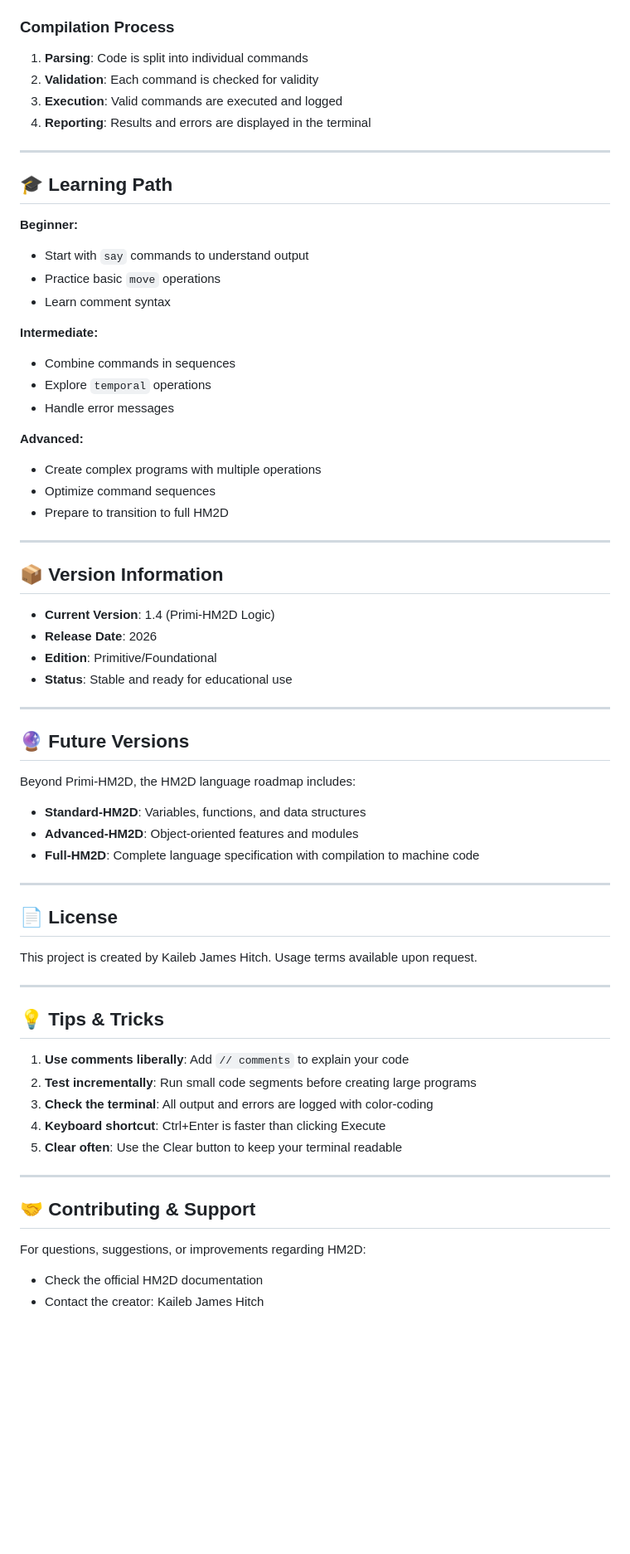
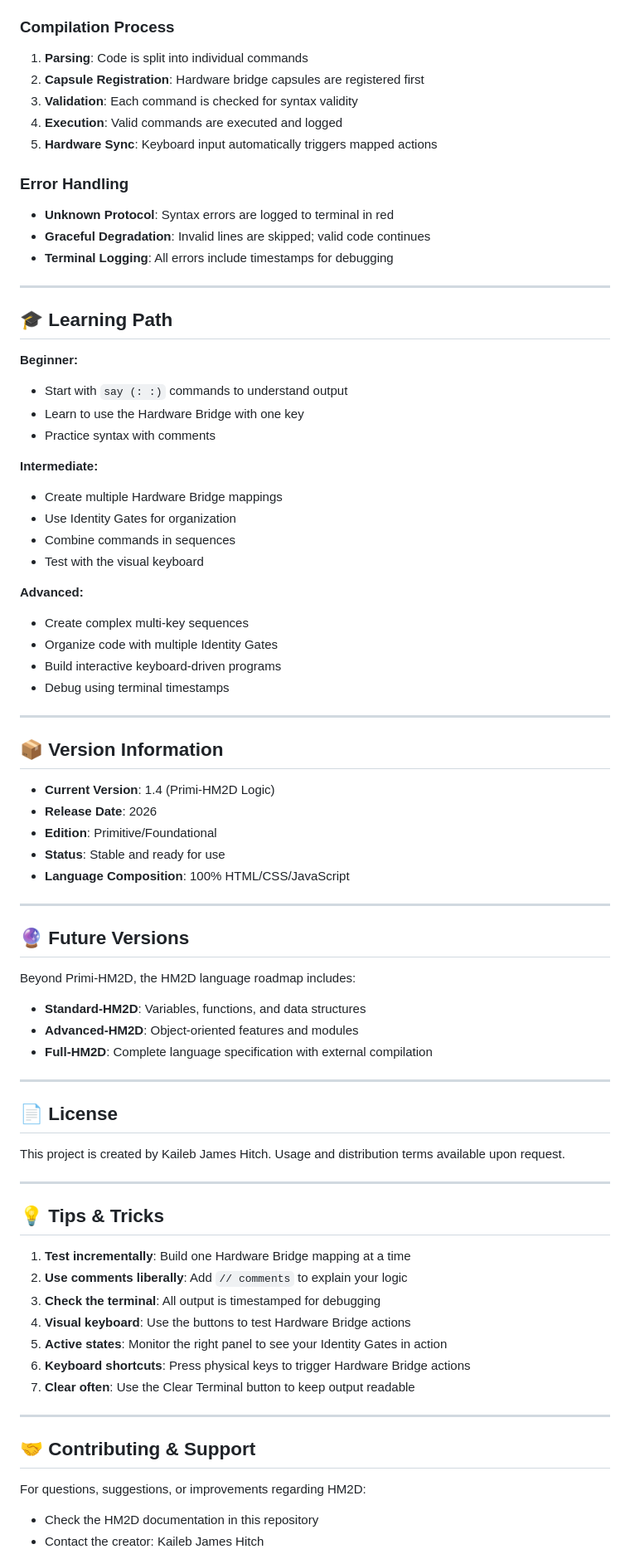
Before and after one commit to anemoicaxolotl/HM2D-Compiler.html, a Markdown page: README.md, the part around one of its changes. Shown at 83% size. Drawn GitHub-style; blank space fills up the shorter version.

```diff
--- a/README.md
+++ b/README.md
@@ -147,28 +149,36 @@ say Program continues despite unknown command
 
 ### Compilation Process
 1. **Parsing**: Code is split into individual commands
-2. **Validation**: Each command is checked for validity
-3. **Execution**: Valid commands are executed and logged
-4. **Reporting**: Results and errors are displayed in the terminal
+2. **Capsule Registration**: Hardware bridge capsules are registered first
+3. **Validation**: Each command is checked for syntax validity
+4. **Execution**: Valid commands are executed and logged
+5. **Hardware Sync**: Keyboard input automatically triggers mapped actions
+
+### Error Handling
+- **Unknown Protocol**: Syntax errors are logged to terminal in red
+- **Graceful Degradation**: Invalid lines are skipped; valid code continues
+- **Terminal Logging**: All errors include timestamps for debugging
 
 ---
 
 ## 🎓 Learning Path
 
 **Beginner:**
-- Start with `say` commands to understand output
-- Practice basic `move` operations
-- Learn comment syntax
+- Start with `say (: :)` commands to understand output
+- Learn to use the Hardware Bridge with one key
+- Practice syntax with comments
 
 **Intermediate:**
+- Create multiple Hardware Bridge mappings
+- Use Identity Gates for organization
 - Combine commands in sequences
-- Explore `temporal` operations
-- Handle error messages
+- Test with the visual keyboard
 
 **Advanced:**
-- Create complex programs with multiple operations
-- Optimize command sequences
-- Prepare to transition to full HM2D
+- Create complex multi-key sequences
+- Organize code with multiple Identity Gates
+- Build interactive keyboard-driven programs
+- Debug using terminal timestamps
 
 ---
 
@@ -177,7 +187,8 @@ say Program continues despite unknown command
 - **Current Version**: 1.4 (Primi-HM2D Logic)
 - **Release Date**: 2026
 - **Edition**: Primitive/Foundational
-- **Status**: Stable and ready for educational use
+- **Status**: Stable and ready for use
+- **Language Composition**: 100% HTML/CSS/JavaScript
 
 ---
 
@@ -186,28 +197,30 @@ say Program continues despite unknown command
 Beyond Primi-HM2D, the HM2D language roadmap includes:
 - **Standard-HM2D**: Variables, functions, and data structures
 - **Advanced-HM2D**: Object-oriented features and modules
-- **Full-HM2D**: Complete language specification with compilation to machine code
+- **Full-HM2D**: Complete language specification with external compilation
 
 ---
 
 ## 📄 License
 
-This project is created by Kaileb James Hitch. Usage terms available upon request.
+This project is created by Kaileb James Hitch. Usage and distribution terms available upon request.
 
 ---
 
 ## 💡 Tips & Tricks
 
-1. **Use comments liberally**: Add `// comments` to explain your code
-2. **Test incrementally**: Run small code segments before creating large programs
-3. **Check the terminal**: All output and errors are logged with color-coding
-4. **Keyboard shortcut**: Ctrl+Enter is faster than clicking Execute
-5. **Clear often**: Use the Clear button to keep your terminal readable
+1. **Test incrementally**: Build one Hardware Bridge mapping at a time
+2. **Use comments liberally**: Add `// comments` to explain your logic
+3. **Check the terminal**: All output is timestamped for debugging
+4. **Visual keyboard**: Use the buttons to test Hardware Bridge actions
+5. **Active states**: Monitor the right panel to see your Identity Gates in action
+6. **Keyboard shortcuts**: Press physical keys to trigger Hardware Bridge actions
+7. **Clear often**: Use the Clear Terminal button to keep output readable
 
 ---
 
 ## 🤝 Contributing & Support
 
 For questions, suggestions, or improvements regarding HM2D:
-- Check the official HM2D documentation
+- Check the HM2D documentation in this repository
 - Contact the creator: Kaileb James Hitch
```
Also changed, not shown: other parts of README.md (+89 -62 lines).
